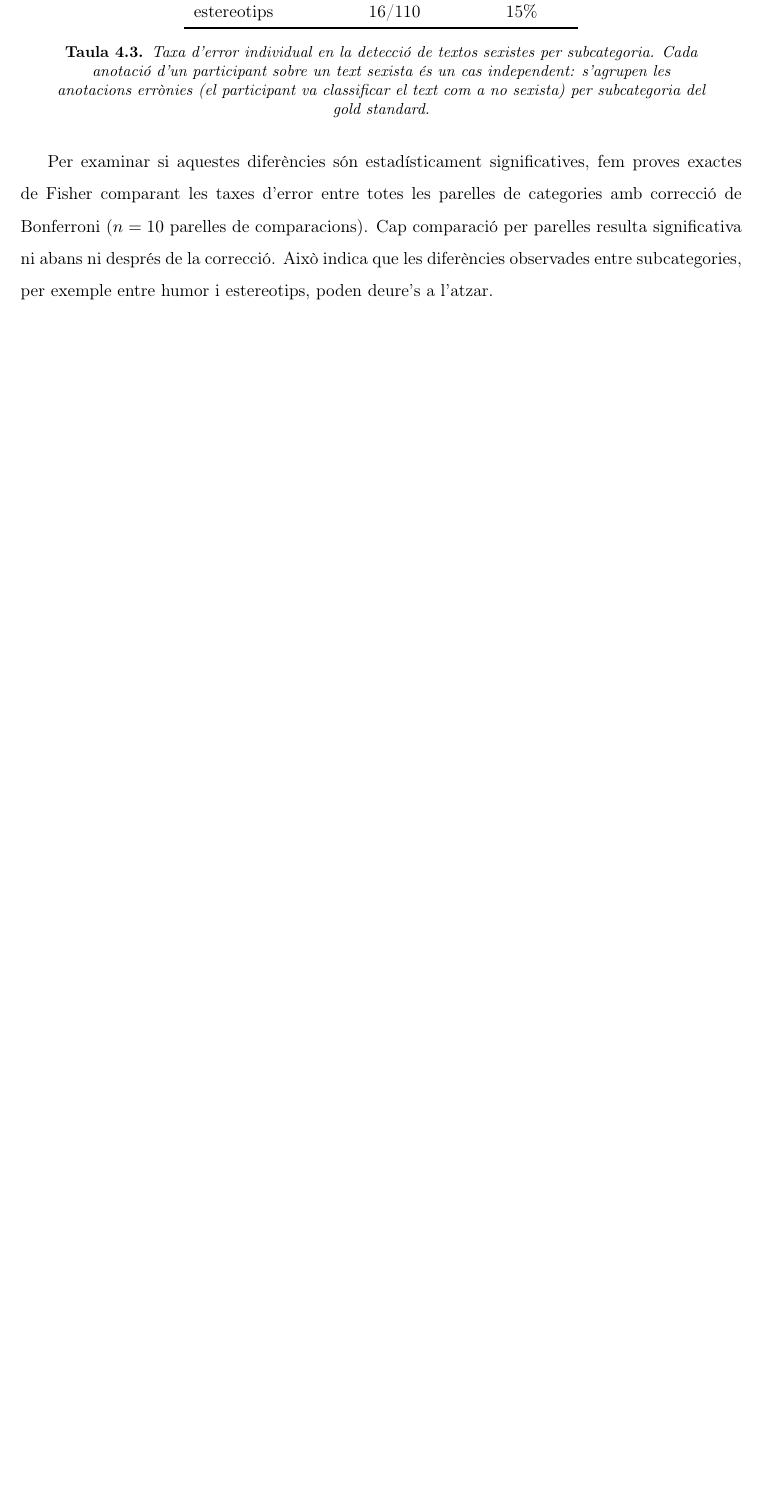
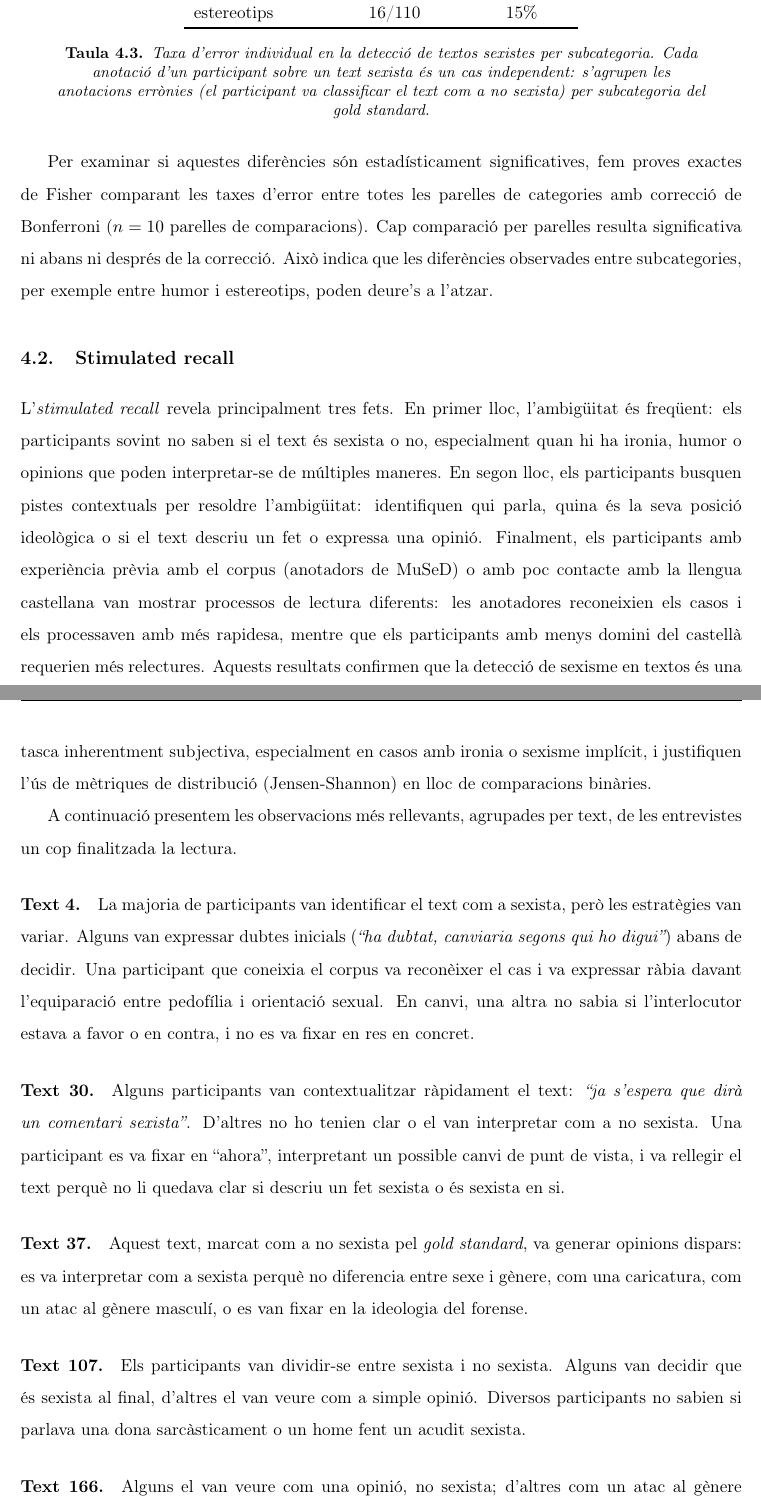
Before and after one commit to Pastells/eye_tracker_sexism, a LaTeX thesis (latex/main.tex, which reads latex/capitols/resultats.tex): part of page 21 of 54 before the commit and two parts of pages 22 and 23 of 56 after it, the two joined at a grey line, cut so that both start at the same text, the shorter picture padded with empty space. Compiled offline with pdfLaTeX.

Commit message:
stimulated recall

```diff
--- a/latex/capitols/resultats.tex
+++ b/latex/capitols/resultats.tex
@@ -123,3 +123,35 @@ estereotips        & 16/110 & 15\% \\
 Per examinar si aquestes diferències són estadísticament significatives, fem proves exactes de Fisher comparant les taxes d'error entre totes les parelles de categories amb correcció de Bonferroni ($n = 10$ parelles de comparacions).
 Cap comparació per parelles resulta significativa ni abans ni després de la correcció.
 Això indica que les diferències observades entre subcategories, per exemple entre humor i estereotips, poden deure's a l'atzar.
+
+\section{Stimulated recall}
+
+L'\textit{stimulated recall} revela principalment tres fets.
+En primer lloc, l'ambigüitat és freqüent: els participants sovint no saben si el text és sexista o no, especialment quan hi ha ironia, humor o opinions que poden interpretar-se de múltiples maneres.
+En segon lloc, els participants busquen pistes contextuals per resoldre l'ambigüitat: identifiquen qui parla, quina és la seva posició ideològica o si el text descriu un fet o expressa una opinió.
+Finalment, els participants amb experiència prèvia amb el corpus (anotadors de MuSeD) o amb poc contacte amb la llengua castellana van mostrar processos de lectura diferents: les anotadores reconeixien els casos i els processaven amb més rapidesa, mentre que els participants amb menys domini del castellà requerien més relectures.
+Aquests resultats confirmen que la detecció de sexisme en textos és una tasca inherentment subjectiva, especialment en casos amb ironia o sexisme implícit, i justifiquen l'ús de mètriques de distribució (Jensen-Shannon) en lloc de comparacions binàries.
+
+A continuació presentem les observacions més rellevants, agrupades per text, de les entrevistes un cop finalitzada la lectura.
+
+\paragraph{Text 4.}
+La majoria de participants van identificar el text com a sexista, però les estratègies van variar.
+Alguns van expressar dubtes inicials (\textit{``ha dubtat, canviaria segons qui ho digui''}) abans de decidir.
+Una participant que coneixia el corpus va reconèixer el cas i va expressar ràbia davant l'equiparació entre pedofília i orientació sexual.
+En canvi, una altra no sabia si l'interlocutor estava a favor o en contra, i no es va fixar en res en concret.
+
+\paragraph{Text 30.}
+Alguns participants van contextualitzar ràpidament el text: \textit{``ja s'espera que dirà un comentari sexista''}.
+D'altres no ho tenien clar o el van interpretar com a no sexista.
+Una participant es va fixar en ``ahora'', interpretant un possible canvi de punt de vista, i va rellegir el text perquè no li quedava clar si descriu un fet sexista o és sexista en si.
+
+\paragraph{Text 37.}
+Aquest text, marcat com a no sexista pel \textit{gold standard}, va generar opinions dispars: es va interpretar com a sexista perquè no diferencia entre sexe i gènere, com una caricatura, com un atac al gènere masculí, o es van fixar en la ideologia del forense.
+
+\paragraph{Text 107.}
+Els participants van dividir-se entre sexista i no sexista.
+Alguns van decidir que és sexista al final, d'altres el van veure com a simple opinió.
+Diversos participants no sabien si parlava una dona sarcàsticament o un home fent un acudit sexista.
+
+\paragraph{Text 166.}
+Alguns el van veure com una opinió, no sexista; d'altres com un atac al gènere masculí.
```
Also changed, not shown: latex/capitols/annexos.tex (+2 -1 lines), latex/capitols/metodologia.tex (+18 -3 lines), latex/capitols/resultats.tex (12 more changed lines).
